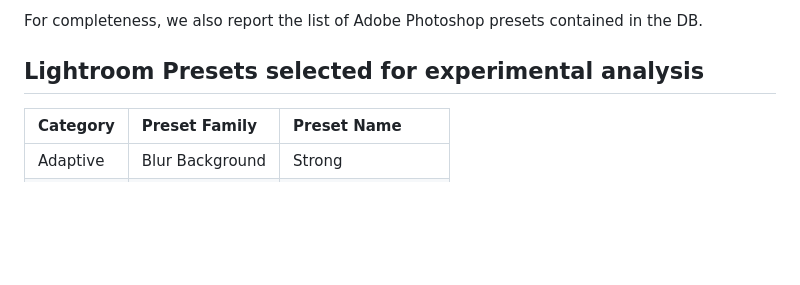
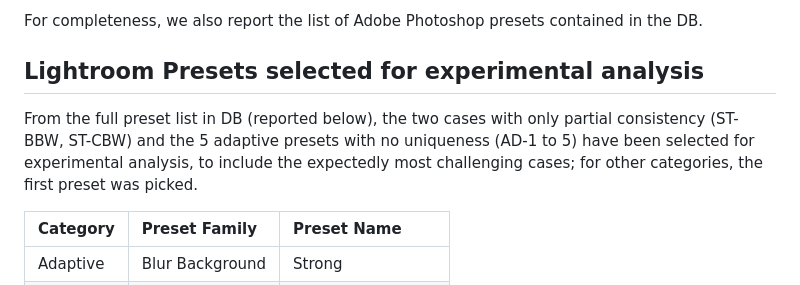
Before and after one commit to RickyZi/wifs_plots_public, a Markdown page: dbComposition.md, the part around the change. Drawn GitHub-style; blank space fills up the shorter version.

Commit message:
Updated dbComposition README with motivation of LR presets seleciton for experimental analysis

```diff
--- a/dbComposition.md
+++ b/dbComposition.md
@@ -6,6 +6,8 @@ Preset names follow a three-level hierarchy: [Category] -> [Preset Family] -> [P
 For completeness, we also report the list of Adobe Photoshop presets contained in the DB.
 
 ## Lightroom Presets selected for experimental analysis
+
+From the full preset list in DB (reported below), the two cases with only partial consistency (ST-BBW, ST-CBW) and the 5 adaptive presets with no uniqueness (AD-1 to 5) have been selected for experimental analysis, to include the expectedly most challenging cases; for other categories, the first preset was picked.
 
 | Category | Preset Family | Preset Name |
 | :--- | :--- | :--- |
```
